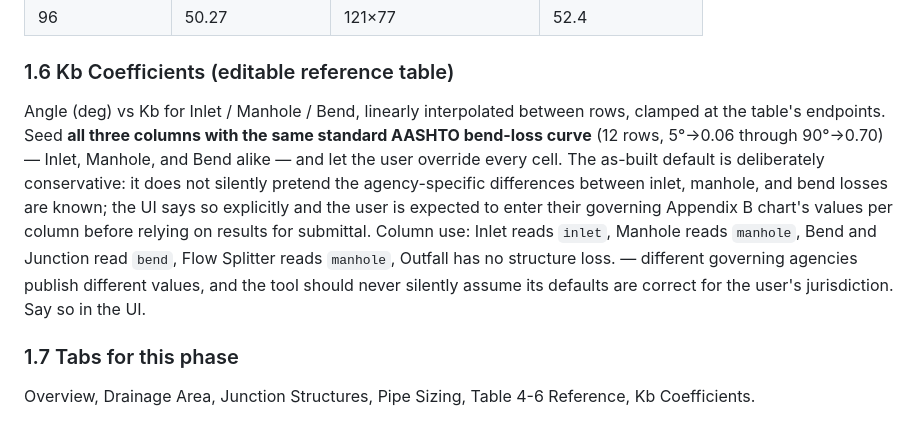
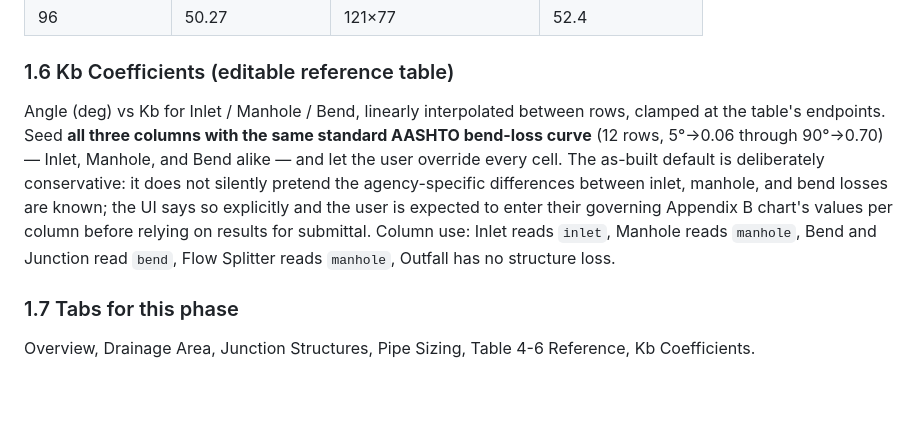
Before and after one commit to khnguyen88/SD-HH-calculator-vc-v1, a Markdown page: drainage-calculator/storm-drain-calculator-spec.md, the part around the change. Rendered like a GitHub page; blank space fills up the shorter version.

Commit message:
Fix dangling sentence fragment in spec section 1.6

```diff
--- a/drainage-calculator/storm-drain-calculator-spec.md
+++ b/drainage-calculator/storm-drain-calculator-spec.md
@@ -104,7 +104,7 @@ A fixed lookup table: circular diameter (in) / circular area (sf) / elliptical s
 | 96 | 50.27 | 121×77 | 52.4 |
 
 ### 1.6 Kb Coefficients (editable reference table)
-Angle (deg) vs Kb for Inlet / Manhole / Bend, linearly interpolated between rows, clamped at the table's endpoints. Seed **all three columns with the same standard AASHTO bend-loss curve** (12 rows, 5°→0.06 through 90°→0.70) — Inlet, Manhole, and Bend alike — and let the user override every cell. The as-built default is deliberately conservative: it does not silently pretend the agency-specific differences between inlet, manhole, and bend losses are known; the UI says so explicitly and the user is expected to enter their governing Appendix B chart's values per column before relying on results for submittal. Column use: Inlet reads `inlet`, Manhole reads `manhole`, Bend and Junction read `bend`, Flow Splitter reads `manhole`, Outfall has no structure loss. — different governing agencies publish different values, and the tool should never silently assume its defaults are correct for the user's jurisdiction. Say so in the UI.
+Angle (deg) vs Kb for Inlet / Manhole / Bend, linearly interpolated between rows, clamped at the table's endpoints. Seed **all three columns with the same standard AASHTO bend-loss curve** (12 rows, 5°→0.06 through 90°→0.70) — Inlet, Manhole, and Bend alike — and let the user override every cell. The as-built default is deliberately conservative: it does not silently pretend the agency-specific differences between inlet, manhole, and bend losses are known; the UI says so explicitly and the user is expected to enter their governing Appendix B chart's values per column before relying on results for submittal. Column use: Inlet reads `inlet`, Manhole reads `manhole`, Bend and Junction read `bend`, Flow Splitter reads `manhole`, Outfall has no structure loss.
 
 ### 1.7 Tabs for this phase
 Overview, Drainage Area, Junction Structures, Pipe Sizing, Table 4-6 Reference, Kb Coefficients.
```
